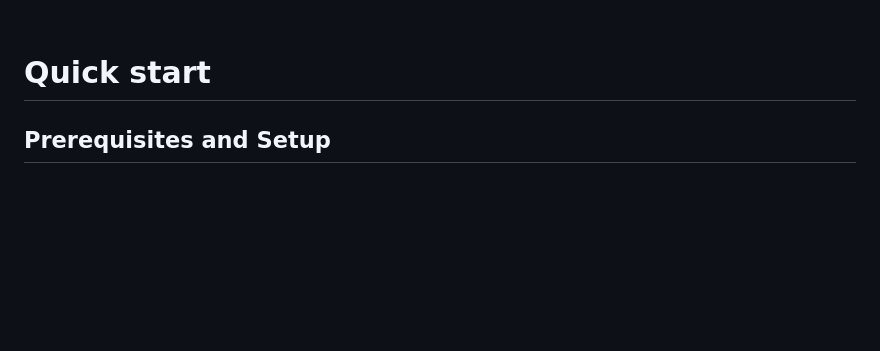
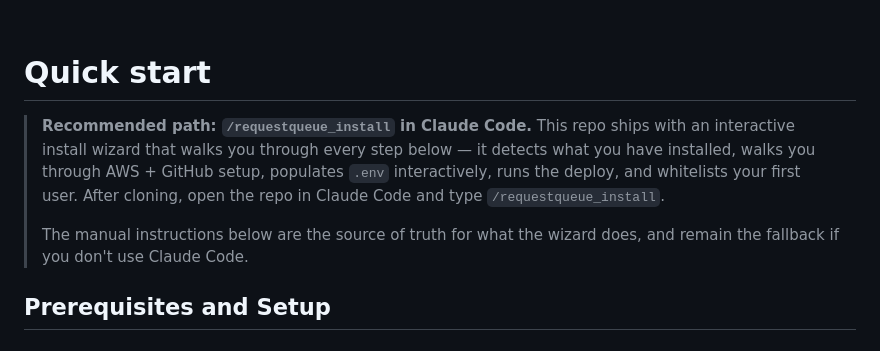
Before and after one commit to Stephen-Hilton/WorkQ.ai, a Markdown page: README.md, the part around the change. Drawn GitHub-style; blank space fills up the shorter version.

```diff
--- a/README.md
+++ b/README.md
@@ -14,6 +14,10 @@ I use this for all of my AI projects, usually by merging it into my apps' admin
 <br><br>
 
 # Quick start
+
+> **Recommended path: `/requestqueue_install` in Claude Code.** This repo ships with an interactive install wizard that walks you through every step below — it detects what you have installed, walks you through AWS + GitHub setup, populates `.env` interactively, runs the deploy, and whitelists your first user. After cloning, open the repo in Claude Code and type `/requestqueue_install`.
+>
+> The manual instructions below are the source of truth for what the wizard does, and remain the fallback if you don't use Claude Code.
 
 ## Prerequisites and Setup
 
```
Also changed, not shown: .claude/skills/requestqueue_install.md (added, +350 -0 lines).
